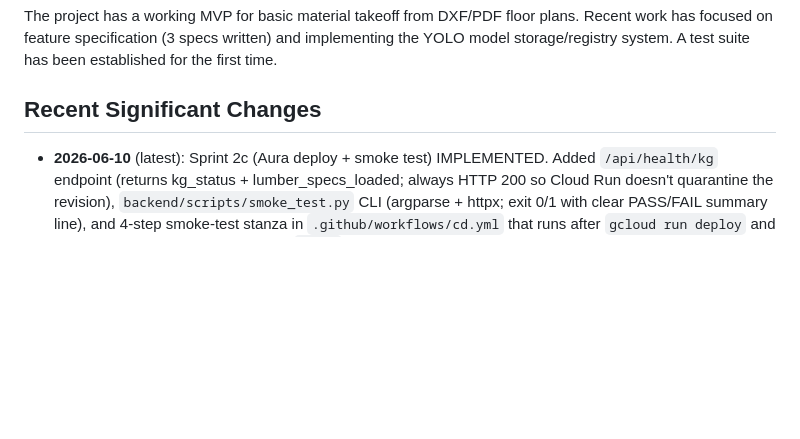
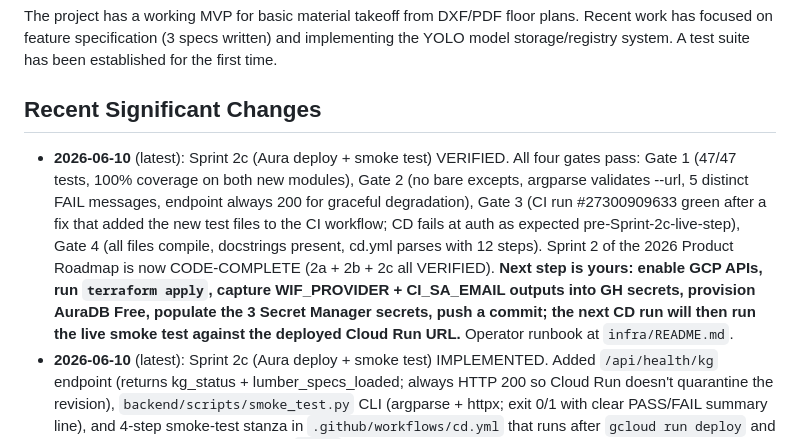
Before and after one commit to djjay0131/construction-ai, a Markdown page: llm/memory_bank/activeContext.md, the part around the change. GitHub-like rendering; blank space fills up the shorter version.

Commit message:
Sprint 2c VERIFIED — Sprint 2 of 2026 Product Roadmap CODE-COMPLETE
constellize:feature:verify on sprint-2c-aura-deploy-smoke-test:
  Gate 1 (Test Integrity)       PASS — 47/47 tests; 100% coverage on
                                app.api.health (14 stmts) + scripts.smoke_test
                                (37 stmts); CI run #27300909633 confirms
                                100% on 130 total statements
  Gate 2 (Health Check)         PASS — no bare excepts; argparse requires
                                --url; 5 distinct FAIL messages; endpoint
                                always 200 (graceful degradation per spec
                                design)
  Gate 3 (Deployment Readiness) PASS after fix — CI workflow's test-file
                                list updated to include the new Sprint 2c
                                tests (commit 182867e); CI then green at
                                47/47. CD still fails at auth (expected
                                until user provisions GCP)
  Gate 4 (Maintainability)      PASS — all files compile, docstrings
                                present, cd.yml parses (12 steps)

Sprint 2 status: 2a + 2b + 2c all VERIFIED. Code-complete. Live deploy
verification depends on the user's manual setup steps (enable APIs,
terraform apply, AuraDB Free provisioning, populate Secret Manager,
set GH secrets) — documented in infra/README.md.

Status: IMPLEMENTED → VERIFIED.

Co-Authored-By: Claude Opus 4.7 <noreply@anthropic.com>

```diff
--- a/llm/memory_bank/activeContext.md
+++ b/llm/memory_bank/activeContext.md
@@ -8,6 +8,20 @@ The project has a working MVP for basic material takeoff from DXF/PDF floor plan
 
 ## Recent Significant Changes
 
+- **2026-06-10** (latest): Sprint 2c (Aura deploy + smoke test) VERIFIED. All
+  four gates pass: Gate 1 (47/47 tests, 100% coverage on both new modules),
+  Gate 2 (no bare excepts, argparse validates --url, 5 distinct FAIL
+  messages, endpoint always 200 for graceful degradation), Gate 3 (CI run
+  #27300909633 green after a fix that added the new test files to the CI
+  workflow; CD fails at auth as expected pre-Sprint-2c-live-step), Gate 4
+  (all files compile, docstrings present, cd.yml parses with 12 steps).
+  Sprint 2 of the 2026 Product Roadmap is now CODE-COMPLETE (2a + 2b + 2c
+  all VERIFIED). **Next step is yours: enable GCP APIs, run
+  `terraform apply`, capture WIF_PROVIDER + CI_SA_EMAIL outputs into GH
+  secrets, provision AuraDB Free, populate the 3 Secret Manager secrets,
+  push a commit; the next CD run will then run the live smoke test
+  against the deployed Cloud Run URL.** Operator runbook at
+  `infra/README.md`.
 - **2026-06-10** (latest): Sprint 2c (Aura deploy + smoke test) IMPLEMENTED.
   Added `/api/health/kg` endpoint (returns kg_status + lumber_specs_loaded;
   always HTTP 200 so Cloud Run doesn't quarantine the revision),
```
Also changed, not shown: llm/features/sprint-2c-aura-deploy-smoke-test.md (+2 -1 lines).
